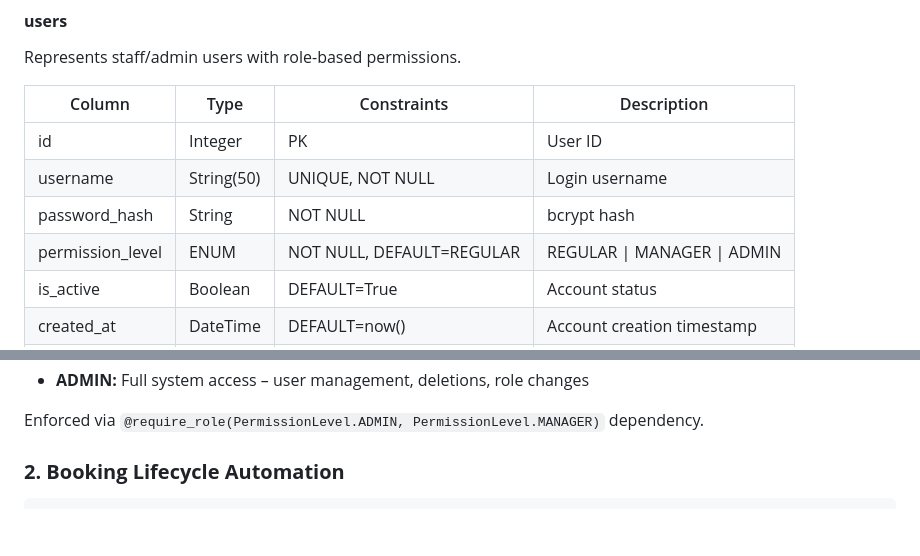
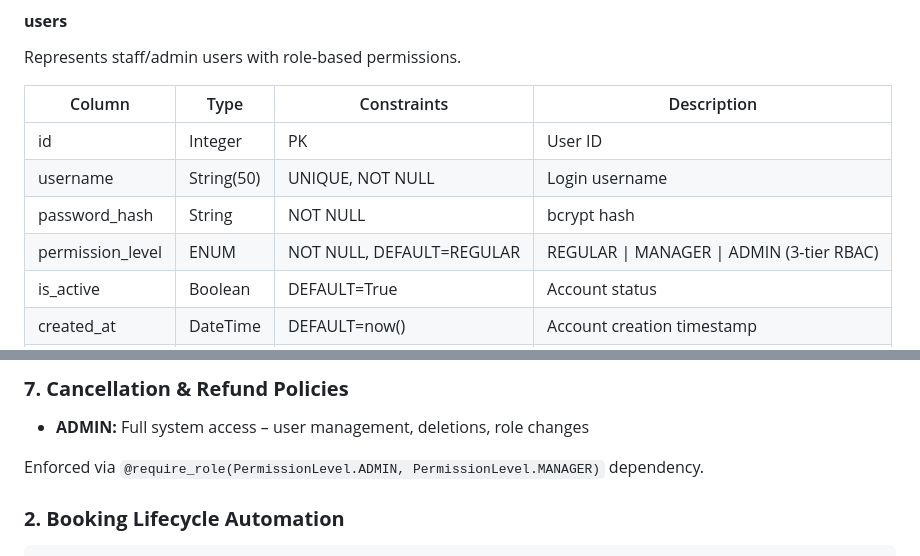
Before and after one commit to avet-sa/HMS, a Markdown page: README.md, 2 parts joined by grey strips. GitHub-like rendering; blank space fills up the shorter version.

```diff
--- a/README.md
+++ b/README.md
@@ -179,7 +189,7 @@ Represents staff/admin users with role-based permissions.
 | id | Integer | PK | User ID |
 | username | String(50) | UNIQUE, NOT NULL | Login username |
 | password_hash | String | NOT NULL | bcrypt hash |
-| permission_level | ENUM | NOT NULL, DEFAULT=REGULAR | REGULAR \| MANAGER \| ADMIN |
+| permission_level | ENUM | NOT NULL, DEFAULT=REGULAR | REGULAR \| MANAGER \| ADMIN (3-tier RBAC) |
 | is_active | Boolean | DEFAULT=True | Account status |
 | created_at | DateTime | DEFAULT=now() | Account creation timestamp |
 | updated_at | DateTime | onupdate=now() | Last modification timestamp |
@@ -532,3 +615,4 @@ Defines refund tiers based on days before check-in.
+### **7. Cancellation & Refund Policies**
 - **ADMIN:** Full system access – user management, deletions, role changes
 
 Enforced via `@require_role(PermissionLevel.ADMIN, PermissionLevel.MANAGER)` dependency.
```
Also changed, not shown: other parts of README.md (+95 -12 lines).
